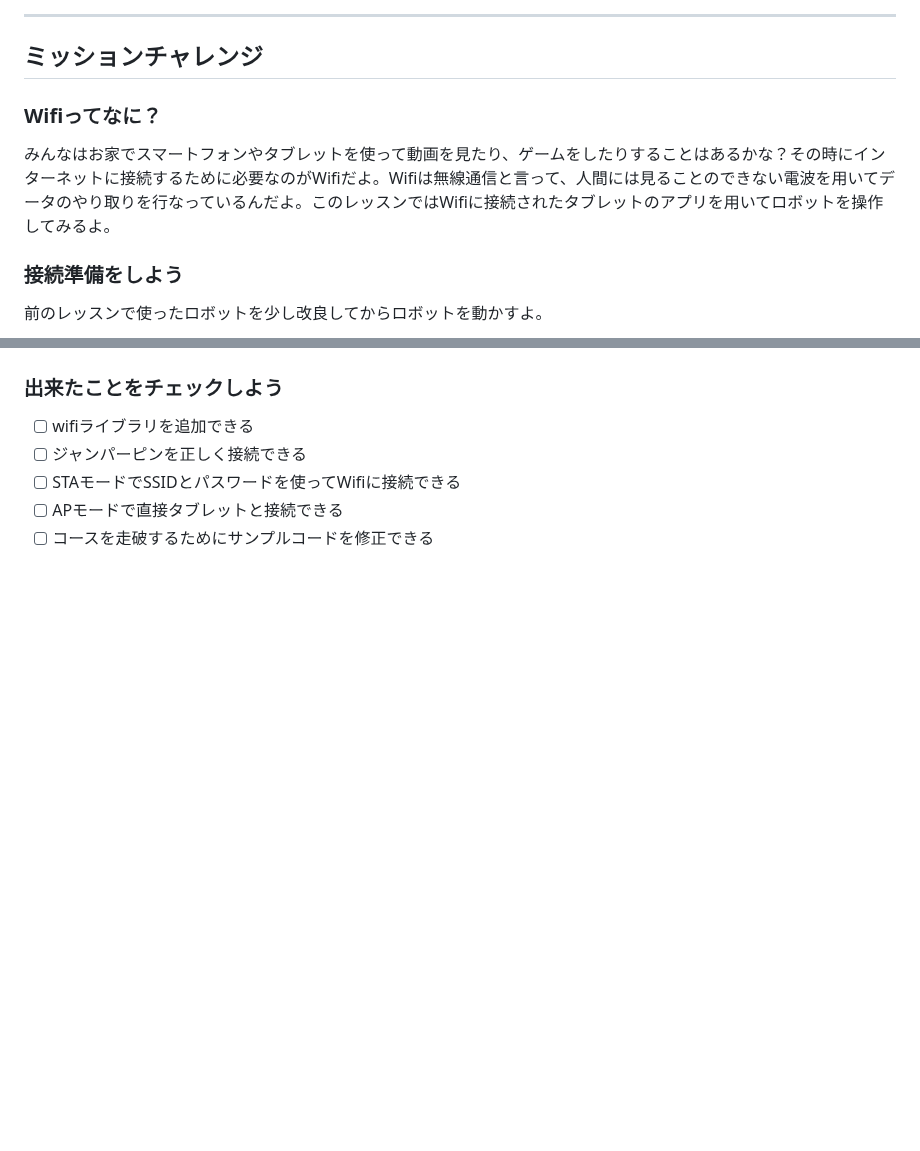
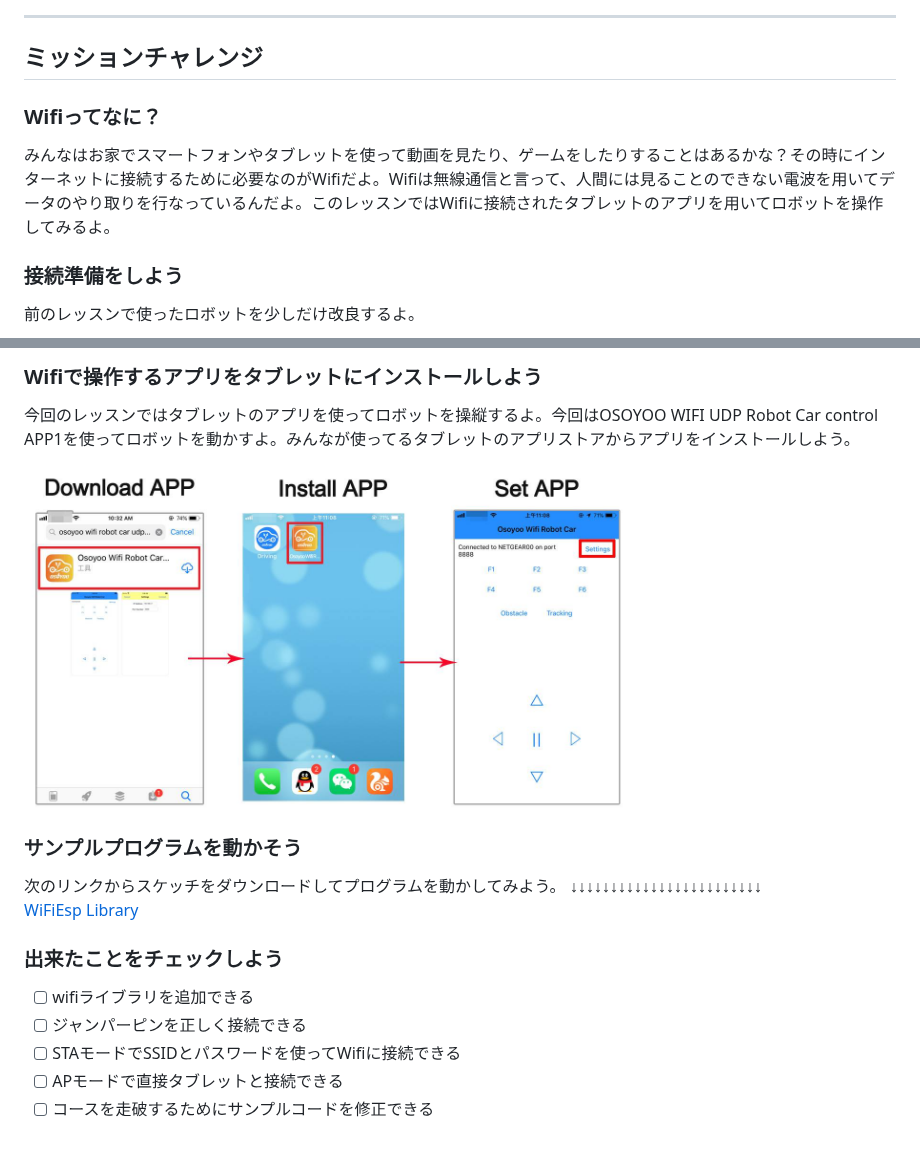
Before and after one commit to kobayashi-makoto2021/robobu, a Markdown page: Lesson_18/Lesson_18.md, 2 parts joined by grey strips. GitHub-like rendering; pictures changed too: Lesson_18/image/app.png (added); blank space fills up the shorter version.

```diff
--- a/Lesson_18/Lesson_18.md
+++ b/Lesson_18/Lesson_18.md
@@ -59,10 +59,12 @@ USBを差したら，ArduinoIDEでボードとシリアルポートを指定し
 ---
 
 ## ミッションチャレンジ
+
 ### Wifiってなに？
 みんなはお家でスマートフォンやタブレットを使って動画を見たり、ゲームをしたりすることはあるかな？その時にインターネットに接続するために必要なのがWifiだよ。Wifiは無線通信と言って、人間には見ることのできない電波を用いてデータのやり取りを行なっているんだよ。このレッスンではWifiに接続されたタブレットのアプリを用いてロボットを操作してみるよ。
 
 ### 接続準備をしよう
-前のレッスンで使ったロボットを少し改良してからロボットを動かすよ。
+前のレッスンで使ったロボットを少しだけ改良するよ。
+
 <img src="image/1.png" width="100%">
 
@@ -76,3 +89,13 @@ Lesson7ではセンサに頼ることなく、モータの動く時間で制御
+### Wifiで操作するアプリをタブレットにインストールしよう
+今回のレッスンではタブレットのアプリを使ってロボットを操縦するよ。今回はOSOYOO WIFI UDP Robot Car control APP1を使ってロボットを動かすよ。みんなが使ってるタブレットのアプリストアからアプリをインストールしよう。
+
+<img src="image/app.png" width="70%">
+
+### サンプルプログラムを動かそう
+次のリンクからスケッチをダウンロードしてプログラムを動かしてみよう。
+↓↓↓↓↓↓↓↓↓↓↓↓↓↓↓↓↓↓↓↓↓↓↓↓
+[WiFiEsp Library](https://osoyoo.com/driver/WiFiEsp-master.zip)
+
 
 ### 出来たことをチェックしよう
 - [ ] wifiライブラリを追加できる
```
Also changed, not shown: other parts of Lesson_18/Lesson_18.md (+15 -4 lines), Lesson_18/image/library1.png (added), Lesson_18/image/library2.png (added).
